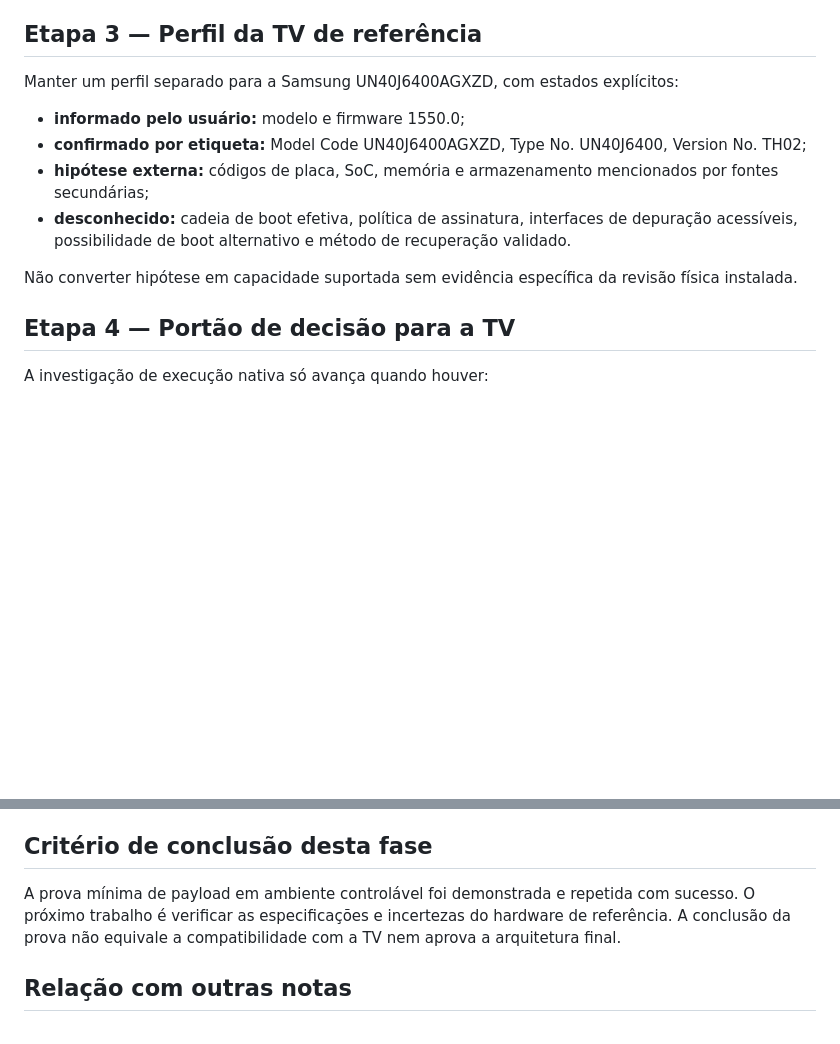
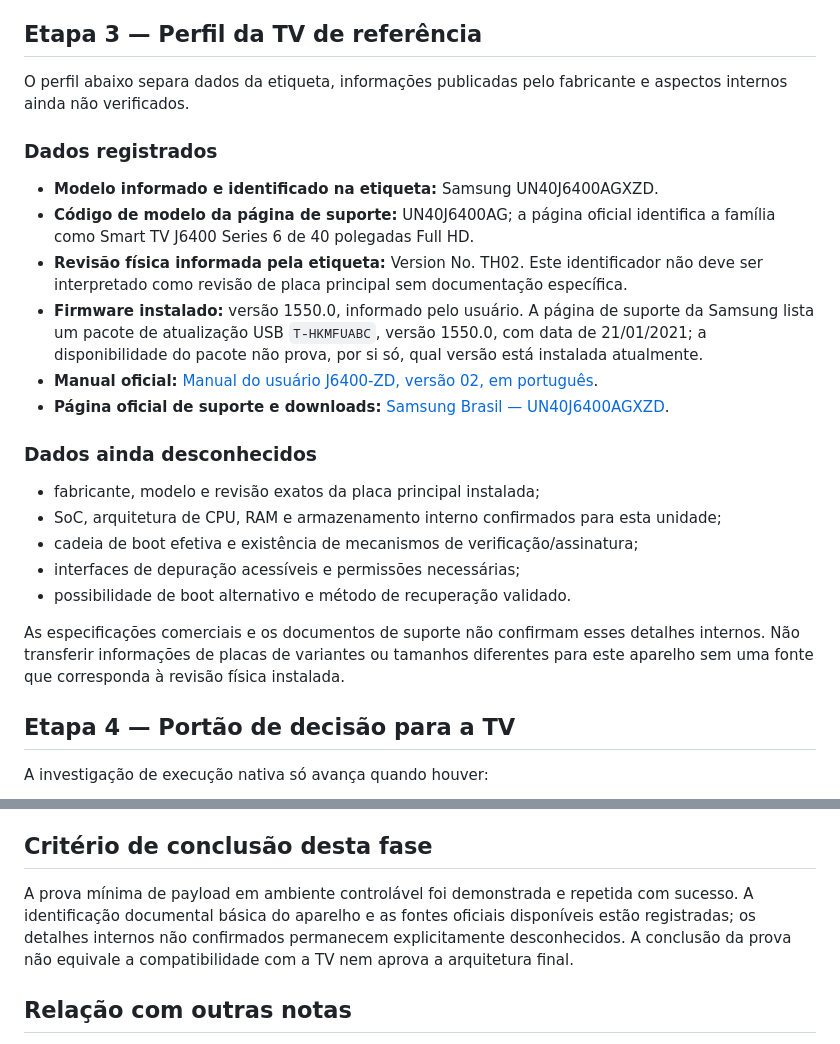
Before and after one commit to julianscunha/ZupiOS, a Markdown page: planning/validation-roadmap.md, 2 parts joined by grey strips. GitHub-like rendering; blank space fills up the shorter version.

Commit message:
docs: link official reference TV specifications

```diff
--- a/planning/validation-roadmap.md
+++ b/planning/validation-roadmap.md
@@ -70,13 +70,26 @@ Esta prova não implementa kernel, drivers, sistema-base ou runtime, e não comp
 
 ## Etapa 3 — Perfil da TV de referência
 
-Manter um perfil separado para a Samsung UN40J6400AGXZD, com estados explícitos:
-- **informado pelo usuário:** modelo e firmware 1550.0;
-- **confirmado por etiqueta:** Model Code UN40J6400AGXZD, Type No. UN40J6400, Version No. TH02;
-- **hipótese externa:** códigos de placa, SoC, memória e armazenamento mencionados por fontes secundárias;
-- **desconhecido:** cadeia de boot efetiva, política de assinatura, interfaces de depuração acessíveis, possibilidade de boot alternativo e método de recuperação validado.
+O perfil abaixo separa dados da etiqueta, informações publicadas pelo fabricante e aspectos internos ainda não verificados.
 
-Não converter hipótese em capacidade suportada sem evidência específica da revisão física instalada.
+### Dados registrados
+
+- **Modelo informado e identificado na etiqueta:** Samsung UN40J6400AGXZD.
+- **Código de modelo da página de suporte:** UN40J6400AG; a página oficial identifica a família como Smart TV J6400 Series 6 de 40 polegadas Full HD.
+- **Revisão física informada pela etiqueta:** Version No. TH02. Este identificador não deve ser interpretado como revisão de placa principal sem documentação específica.
+- **Firmware instalado:** versão 1550.0, informado pelo usuário. A página de suporte da Samsung lista um pacote de atualização USB `T-HKMFUABC`, versão 1550.0, com data de 21/01/2021; a disponibilidade do pacote não prova, por si só, qual versão está instalada atualmente.
+- **Manual oficial:** [Manual do usuário J6400-ZD, versão 02, em português](https://org.downloadcenter.samsung.com/downloadfile/ContentsFile.aspx?CDSite=UNI_BR&OriginYN=N&ModelType=N&ModelName=UN40J6400AG&CttFileID=6863041&CDCttType=EM&VPath=EM%2F201707%2F20170710124839509%2FJ6400-ZD_BN68-07048P-02-POR.pdf).
+- **Página oficial de suporte e downloads:** [Samsung Brasil — UN40J6400AGXZD](https://www.samsung.com/br/support/model/UN40J6400AGXZD/).
+
+### Dados ainda desconhecidos
+
+- fabricante, modelo e revisão exatos da placa principal instalada;
+- SoC, arquitetura de CPU, RAM e armazenamento interno confirmados para esta unidade;
+- cadeia de boot efetiva e existência de mecanismos de verificação/assinatura;
+- interfaces de depuração acessíveis e permissões necessárias;
+- possibilidade de boot alternativo e método de recuperação validado.
+
+As especificações comerciais e os documentos de suporte não confirmam esses detalhes internos. Não transferir informações de placas de variantes ou tamanhos diferentes para este aparelho sem uma fonte que corresponda à revisão física instalada.
 
 ## Etapa 4 — Portão de decisão para a TV
 
@@ -90,7 +103,7 @@ Se esses requisitos não forem atendidos, manter a TV como alvo de estudo e comp
 
 ## Critério de conclusão desta fase
 
-A prova mínima de payload em ambiente controlável foi demonstrada e repetida com sucesso. O próximo trabalho é verificar as especificações e incertezas do hardware de referência. A conclusão da prova não equivale a compatibilidade com a TV nem aprova a arquitetura final.
+A prova mínima de payload em ambiente controlável foi demonstrada e repetida com sucesso. A identificação documental básica do aparelho e as fontes oficiais disponíveis estão registradas; os detalhes internos não confirmados permanecem explicitamente desconhecidos. A conclusão da prova não equivale a compatibilidade com a TV nem aprova a arquitetura final.
 
 ## Relação com outras notas
 
```
